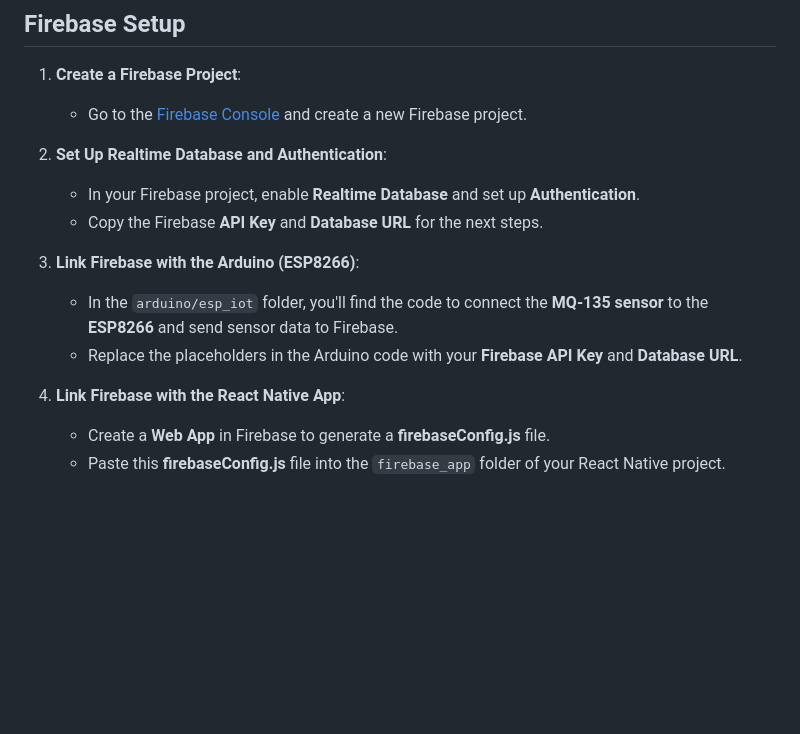
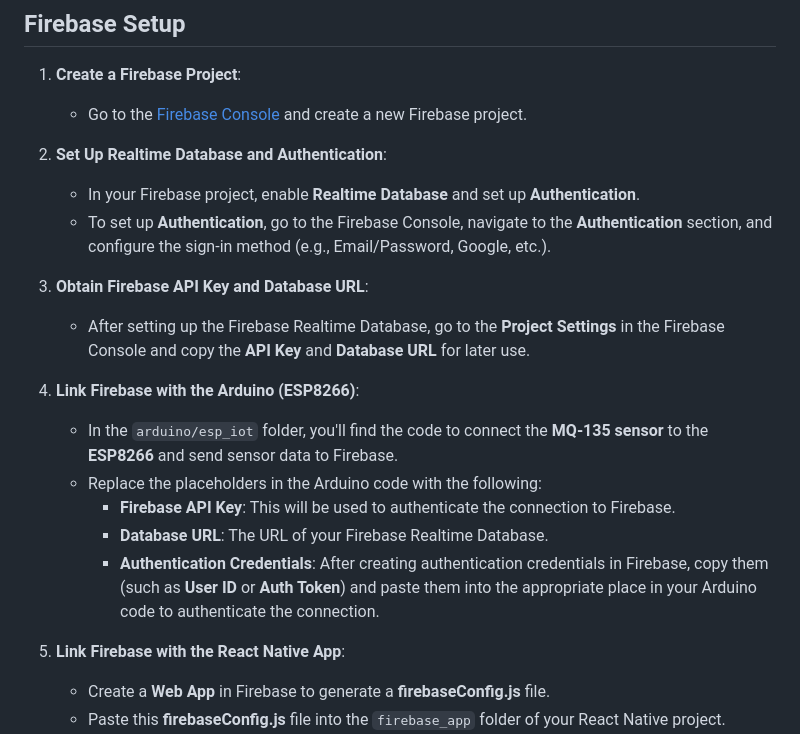
Before and after one commit to D-Deepan/IoT-Based-Air-Quality-Monitoring-System-with-Cloud-Integration-using-Firebase, a Markdown page: README.md, the part around the change. Drawn GitHub-style; blank space fills up the shorter version.

```diff
--- a/README.md
+++ b/README.md
@@ -47,13 +47,20 @@ This project involves monitoring air quality and smoke detection using an **MQ-1
 
 2. **Set Up Realtime Database and Authentication**:
    - In your Firebase project, enable **Realtime Database** and set up **Authentication**.
-   - Copy the Firebase **API Key** and **Database URL** for the next steps.
+   - To set up **Authentication**, go to the Firebase Console, navigate to the **Authentication** section, and configure the sign-in method (e.g., Email/Password, Google, etc.).
 
-3. **Link Firebase with the Arduino (ESP8266)**:
+3. **Obtain Firebase API Key and Database URL**:
+   - After setting up the Firebase Realtime Database, go to the **Project Settings** in the Firebase Console and copy the **API Key** and **Database URL** for later use.
+
+4. **Link Firebase with the Arduino (ESP8266)**:
    - In the `arduino/esp_iot` folder, you'll find the code to connect the **MQ-135 sensor** to the **ESP8266** and send sensor data to Firebase.
-   - Replace the placeholders in the Arduino code with your **Firebase API Key** and **Database URL**.
+   - Replace the placeholders in the Arduino code with the following:
+     - **Firebase API Key**: This will be used to authenticate the connection to Firebase.
+     - **Database URL**: The URL of your Firebase Realtime Database.
+     - **Authentication Credentials**: After creating authentication credentials in Firebase, copy them (such as **User ID** or **Auth Token**) and paste them into the appropriate place in your Arduino code to
+       authenticate the connection.
 
-4. **Link Firebase with the React Native App**:
+5. **Link Firebase with the React Native App**:
    - Create a **Web App** in Firebase to generate a **firebaseConfig.js** file.
    - Paste this **firebaseConfig.js** file into the `firebase_app` folder of your React Native project.
    - This will link the Firebase Realtime Database and Authentication with the React Native app for live data fetching and display.
```
